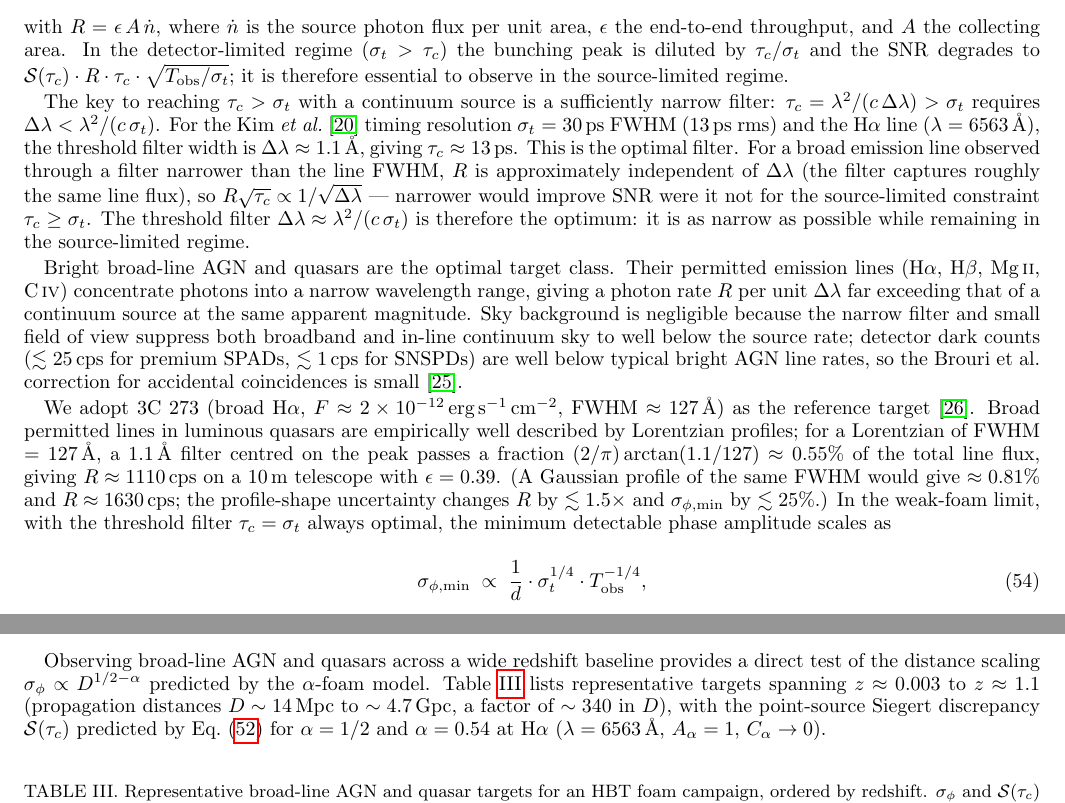
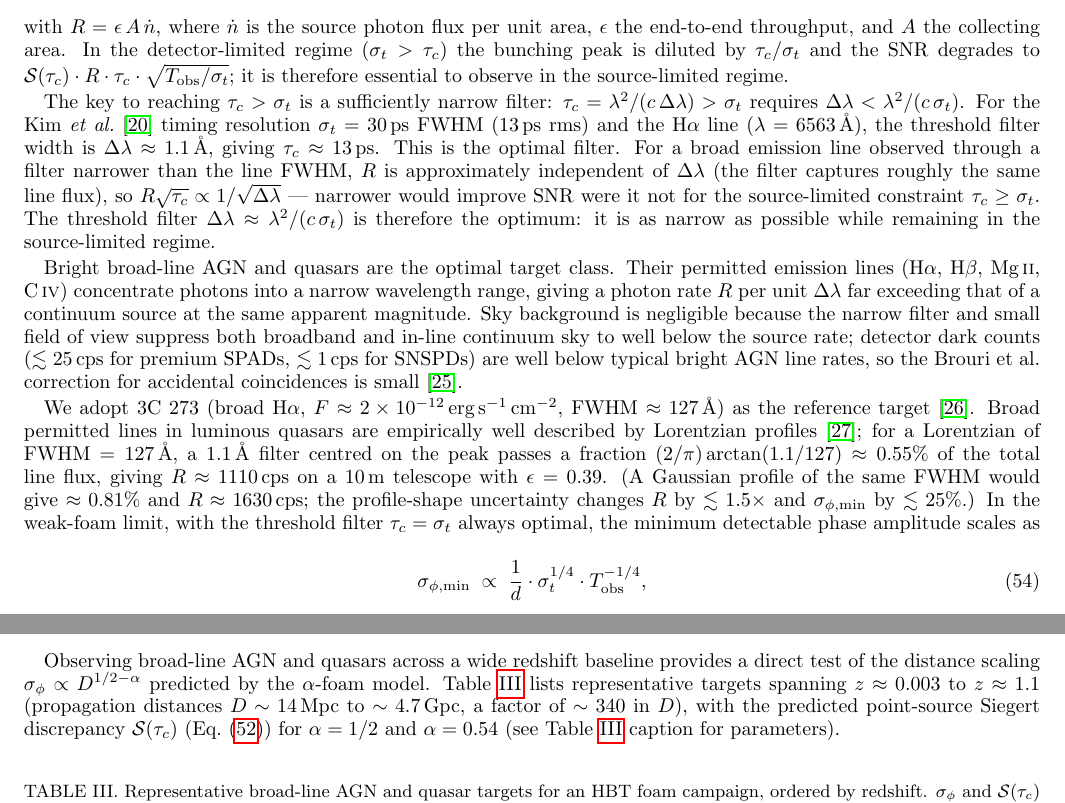
Before and after one commit to AlexGKim/foam, a LaTeX paper (docs/paper.tex): two parts of pages 14 and 15 of 17, joined at a grey line, cut so that both start at the same text. Compiled offline with pdfLaTeX.

Commit message:
§IX: fix four issues found in self-review
- ¶1: update stale σ_ℓ~70nm→117nm and σ_0~330as→550as to match Table II
- ¶4: remove vestigial "with a continuum source" (filter condition is source-agnostic)
- Line 1340: add missing \cite{Kollatschny2013} after "Lorentzian profiles"
- §IX.B intro: remove redundant parameter list already stated in table caption

Co-Authored-By: Claude Sonnet 4.6 <noreply@anthropic.com>

```diff
--- a/docs/paper.tex
+++ b/docs/paper.tex
@@ -1308,7 +1308,7 @@ diluted by $\tau_c/\sigma_t$ and the SNR degrades to
 $\mathcal{S}(\tau_c)\cdot R\cdot\tau_c\cdot\sqrt{T_{\rm obs}/\sigma_t}$;
 it is therefore essential to observe in the source-limited regime.
 
-The key to reaching $\tau_c > \sigma_t$ with a continuum source is a sufficiently
+The key to reaching $\tau_c > \sigma_t$ is a sufficiently
 narrow filter: $\tau_c = \lambda^2/(c\,\Delta\lambda) > \sigma_t$ requires
 $\Delta\lambda < \lambda^2/(c\,\sigma_t)$.
 For the \citet{Kim2025} timing resolution $\sigma_t = 30$\,ps FWHM ($13$\,ps rms)
@@ -1338,7 +1338,7 @@ correction for accidental coincidences is small~\cite{Brouri2000}.
 We adopt 3C~273 (broad H$\alpha$, $F \approx 2\times10^{-12}$\,erg\,s$^{-1}$\,cm$^{-2}$,
 FWHM $\approx 127$\,\AA) as the reference target~\cite{Boroson1992}.
 Broad permitted lines in luminous quasars are empirically well described by
-Lorentzian profiles; for a Lorentzian of FWHM $= 127$\,\AA, a $1.1$\,\AA\
+Lorentzian profiles~\cite{Kollatschny2013}; for a Lorentzian of FWHM $= 127$\,\AA, a $1.1$\,\AA\
 filter centred on the peak passes a fraction
 $(2/\pi)\arctan(1.1/127) \approx 0.55\%$ of the total line flux, giving
 $R \approx 1110$\,cps on a 10\,m telescope with $\epsilon = 0.39$.
@@ -1420,10 +1420,9 @@ direct test of the distance scaling $\sigma_\phi \propto D^{1/2-\alpha}$ predict
 by the $\alpha$-foam model.
 Table~\ref{tab:blazars} lists representative targets spanning $z \approx 0.003$
 to $z \approx 1.1$ (propagation distances $D \sim 14$\,Mpc to $\sim 4.7$\,Gpc,
-a factor of $\sim 340$ in $D$), with the point-source Siegert discrepancy
-$\mathcal{S}(\tau_c)$ predicted by Eq.~\eqref{eq:Stc} for $\alpha = 1/2$ and
-$\alpha = 0.54$ at H$\alpha$ ($\lambda = 6563$\,\AA, $A_\alpha = 1$,
-$C_\alpha \to 0$).
+a factor of $\sim 340$ in $D$), with the predicted point-source Siegert
+discrepancy $\mathcal{S}(\tau_c)$ (Eq.~\eqref{eq:Stc}) for $\alpha = 1/2$ and
+$\alpha = 0.54$ (see Table~\ref{tab:blazars} caption for parameters).
 
 \begin{table}[h]
 \centering
```
Also changed, not shown: docs/paper.tex (4 more changed lines).
